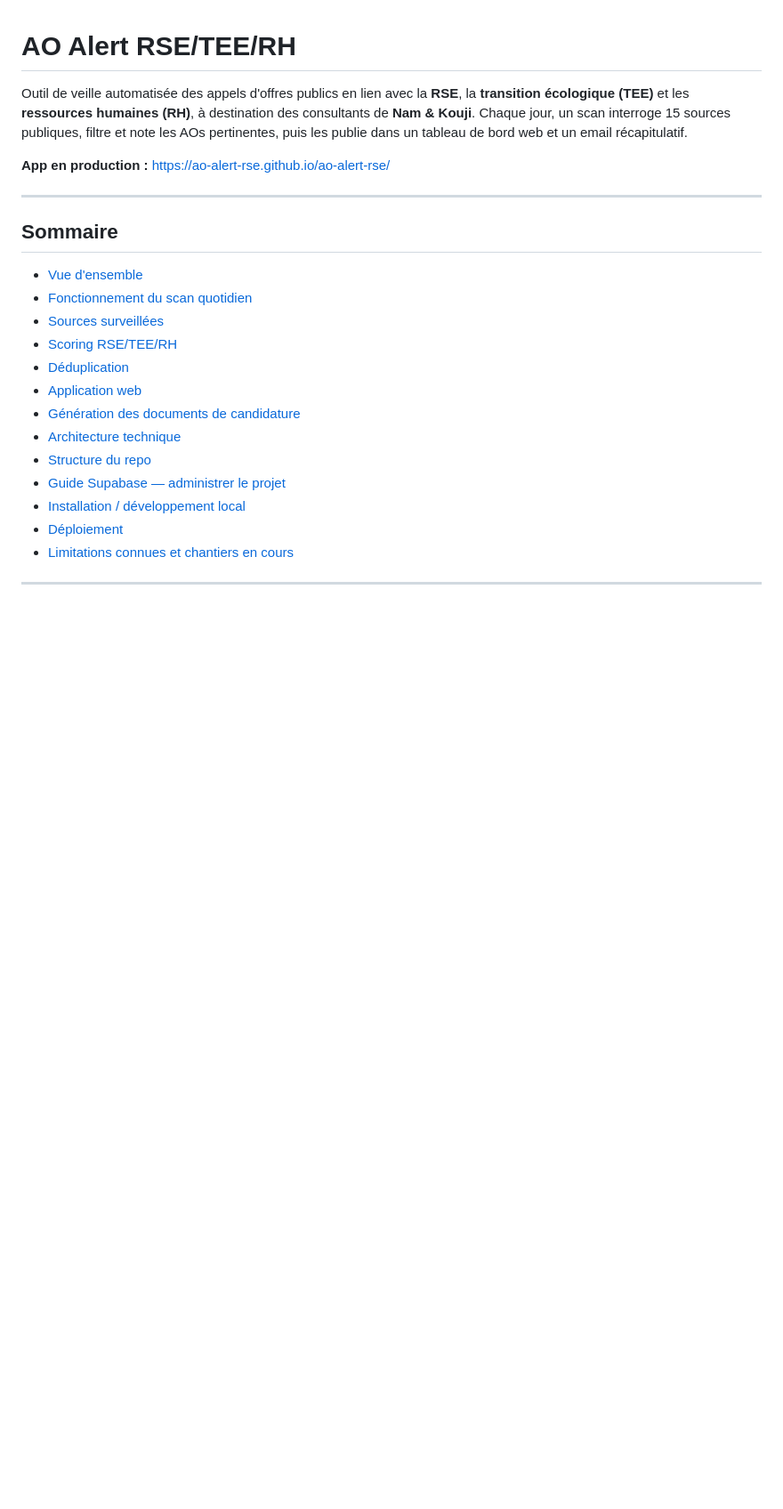
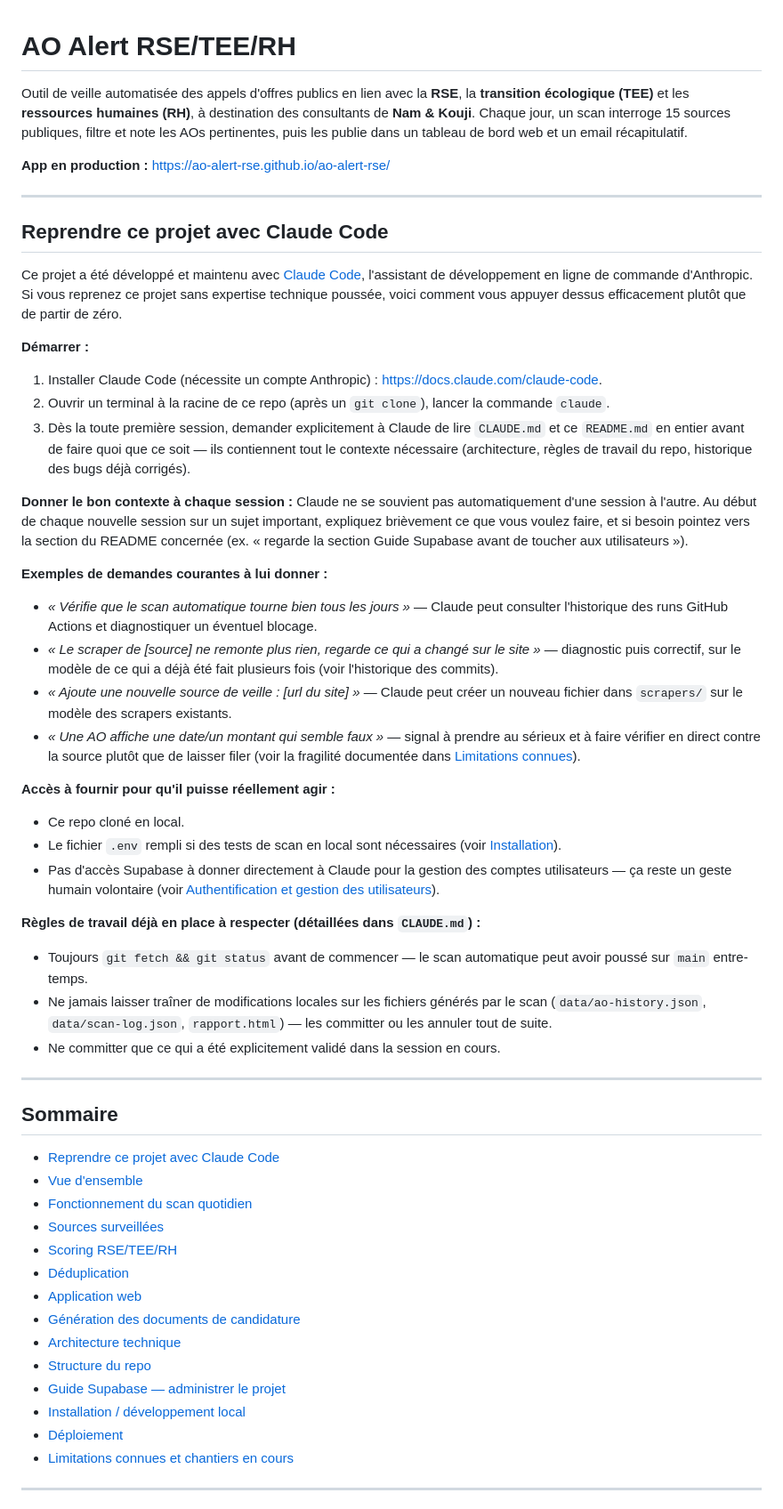
Before and after one commit to ao-alert-rse/ao-alert-rse, a Markdown page: README.md, the part around the change. Shown at 89% size. Rendered like a GitHub page; blank space fills up the shorter version.

Commit message:
docs: ajoute un guide de reprise du projet avec Claude Code
Nouvelle section en tout début de README expliquant comment reprendre
le projet en s'appuyant sur Claude Code : démarrage, comment donner le
bon contexte à chaque session, exemples de demandes courantes, accès à
fournir, et rappel des règles de travail déjà en place (CLAUDE.md).

Co-Authored-By: Claude Sonnet 5 <noreply@anthropic.com>

```diff
--- a/README.md
+++ b/README.md
@@ -9,8 +9,58 @@ note les AOs pertinentes, puis les publie dans un tableau de bord web et un emai
 
 ---
 
+## Reprendre ce projet avec Claude Code
+
+Ce projet a été développé et maintenu avec [Claude Code](https://claude.com/claude-code),
+l'assistant de développement en ligne de commande d'Anthropic. Si vous reprenez ce projet sans
+expertise technique poussée, voici comment vous appuyer dessus efficacement plutôt que de partir
+de zéro.
+
+**Démarrer :**
+1. Installer Claude Code (nécessite un compte Anthropic) : https://docs.claude.com/claude-code.
+2. Ouvrir un terminal à la racine de ce repo (après un `git clone`), lancer la commande `claude`.
+3. Dès la toute première session, demander explicitement à Claude de lire `CLAUDE.md` et ce
+   `README.md` en entier avant de faire quoi que ce soit — ils contiennent tout le contexte
+   nécessaire (architecture, règles de travail du repo, historique des bugs déjà corrigés).
+
+**Donner le bon contexte à chaque session :** Claude ne se souvient pas automatiquement d'une
+session à l'autre. Au début de chaque nouvelle session sur un sujet important, expliquez
+brièvement ce que vous voulez faire, et si besoin pointez vers la section du README concernée
+(ex. « regarde la section Guide Supabase avant de toucher aux utilisateurs »).
+
+**Exemples de demandes courantes à lui donner :**
+- *« Vérifie que le scan automatique tourne bien tous les jours »* — Claude peut consulter
+  l'historique des runs GitHub Actions et diagnostiquer un éventuel blocage.
+- *« Le scraper de [source] ne remonte plus rien, regarde ce qui a changé sur le site »* —
+  diagnostic puis correctif, sur le modèle de ce qui a déjà été fait plusieurs fois (voir
+  l'historique des commits).
+- *« Ajoute une nouvelle source de veille : [url du site] »* — Claude peut créer un nouveau
+  fichier dans `scrapers/` sur le modèle des scrapers existants.
+- *« Une AO affiche une date/un montant qui semble faux »* — signal à prendre au sérieux et à
+  faire vérifier en direct contre la source plutôt que de laisser filer (voir la fragilité
+  documentée dans [Limitations connues](#limitations-connues-et-chantiers-en-cours)).
+
+**Accès à fournir pour qu'il puisse réellement agir :**
+- Ce repo cloné en local.
+- Le fichier `.env` rempli si des tests de scan en local sont nécessaires (voir
+  [Installation](#installation--développement-local)).
+- Pas d'accès Supabase à donner directement à Claude pour la gestion des comptes utilisateurs —
+  ça reste un geste humain volontaire (voir
+  [Authentification et gestion des utilisateurs](#authentification-et-gestion-des-utilisateurs)).
+
+**Règles de travail déjà en place à respecter (détaillées dans `CLAUDE.md`) :**
+- Toujours `git fetch && git status` avant de commencer — le scan automatique peut avoir poussé
+  sur `main` entre-temps.
+- Ne jamais laisser traîner de modifications locales sur les fichiers générés par le scan
+  (`data/ao-history.json`, `data/scan-log.json`, `rapport.html`) — les committer ou les annuler
+  tout de suite.
+- Ne committer que ce qui a été explicitement validé dans la session en cours.
+
+---
+
 ## Sommaire
 
+- [Reprendre ce projet avec Claude Code](#reprendre-ce-projet-avec-claude-code)
 - [Vue d'ensemble](#vue-densemble)
 - [Fonctionnement du scan quotidien](#fonctionnement-du-scan-quotidien)
 - [Sources surveillées](#sources-surveillées)
```
